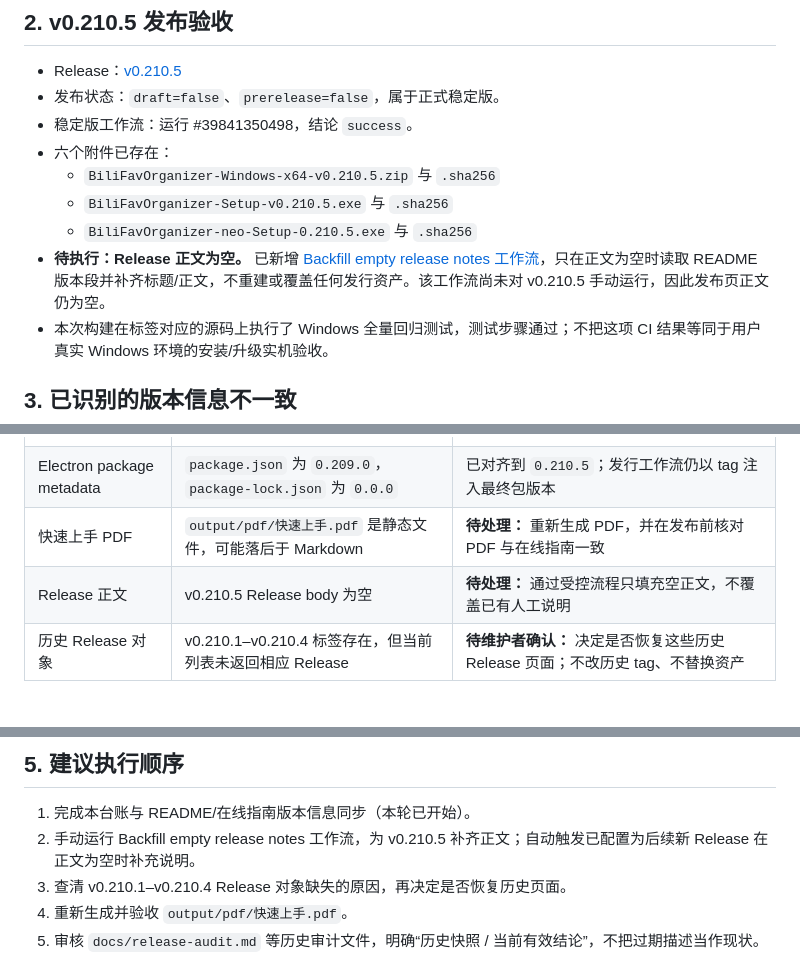
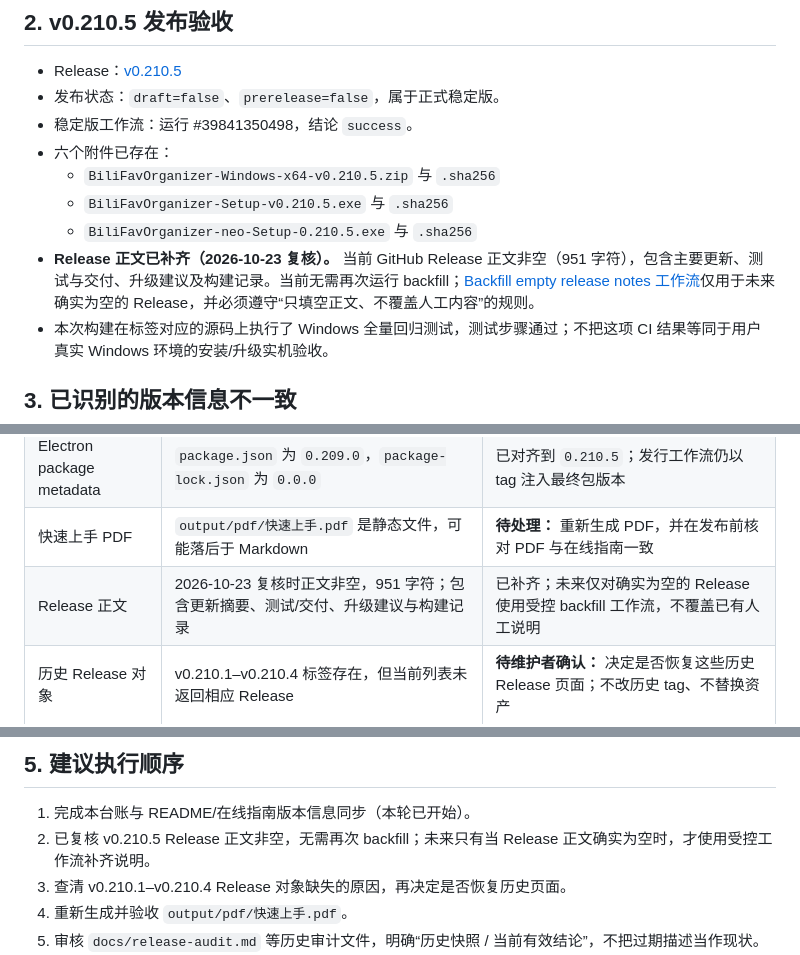
Before and after one commit to Martin-soaring-dev/bili-fav-organizer, a Markdown page: docs/maintenance/version-ledger.md, 3 parts joined by grey strips. GitHub-like rendering.

Commit message:
docs: reconcile release ledger and redact local path (#36)
* docs: reconcile v0.210.5 release notes status

* docs: redact local Windows user path in branch audit

```diff
--- a/docs/maintenance/version-ledger.md
+++ b/docs/maintenance/version-ledger.md
@@ -27,7 +27,7 @@
   - `BiliFavOrganizer-Windows-x64-v0.210.5.zip` 与 `.sha256`
   - `BiliFavOrganizer-Setup-v0.210.5.exe` 与 `.sha256`
   - `BiliFavOrganizer-neo-Setup-0.210.5.exe` 与 `.sha256`
-- **待执行：Release 正文为空。** 已新增 [Backfill empty release notes 工作流](../../.github/workflows/backfill-release-notes.yml)，只在正文为空时读取 README 版本段并补齐标题/正文，不重建或覆盖任何发行资产。该工作流尚未对 v0.210.5 手动运行，因此发布页正文仍为空。
+- **Release 正文已补齐（2026-10-23 复核）。** 当前 GitHub Release 正文非空（951 字符），包含主要更新、测试与交付、升级建议及构建记录。当前无需再次运行 backfill；[Backfill empty release notes 工作流](../../.github/workflows/backfill-release-notes.yml)仅用于未来确实为空的 Release，并必须遵守“只填空正文、不覆盖人工内容”的规则。
 - 本次构建在标签对应的源码上执行了 Windows 全量回归测试，测试步骤通过；不把这项 CI 结果等同于用户真实 Windows 环境的安装/升级实机验收。
 
 ## 3. 已识别的版本信息不一致
@@ -39,7 +39,7 @@
 | 在线快速上手 | 顶部仍称 v0.209 为当前正式版 | 已更新为 v0.210.5；旧截图明确标为历史参考 |
 | Electron package metadata | `package.json` 为 `0.209.0`，`package-lock.json` 为 `0.0.0` | 已对齐到 `0.210.5`；发行工作流仍以 tag 注入最终包版本 |
 | 快速上手 PDF | `output/pdf/快速上手.pdf` 是静态文件，可能落后于 Markdown | **待处理：** 重新生成 PDF，并在发布前核对 PDF 与在线指南一致 |
-| Release 正文 | v0.210.5 Release body 为空 | **待处理：** 通过受控流程只填充空正文，不覆盖已有人工说明 |
+| Release 正文 | 2026-10-23 复核时正文非空，951 字符；包含更新摘要、测试/交付、升级建议与构建记录 | 已补齐；未来仅对确实为空的 Release 使用受控 backfill 工作流，不覆盖已有人工说明 |
 | 历史 Release 对象 | v0.210.1–v0.210.4 标签存在，但当前列表未返回相应 Release | **待维护者确认：** 决定是否恢复这些历史 Release 页面；不改历史 tag、不替换资产 |
 
 ## 4. 后续版本治理规则
@@ -57,7 +57,7 @@
 ## 5. 建议执行顺序
 
 1. 完成本台账与 README/在线指南版本信息同步（本轮已开始）。
-2. 手动运行 Backfill empty release notes 工作流，为 v0.210.5 补齐正文；自动触发已配置为后续新 Release 在正文为空时补充说明。
+2. 已复核 v0.210.5 Release 正文非空，无需再次 backfill；未来只有当 Release 正文确实为空时，才使用受控工作流补齐说明。
 3. 查清 v0.210.1–v0.210.4 Release 对象缺失的原因，再决定是否恢复历史页面。
 4. 重新生成并验收 `output/pdf/快速上手.pdf`。
 5. 审核 `docs/release-audit.md` 等历史审计文件，明确“历史快照 / 当前有效结论”，不把过期描述当作现状。
```
Also changed, not shown: docs/maintenance/branch-cleanup-20261023.md (+1 -1 lines).
